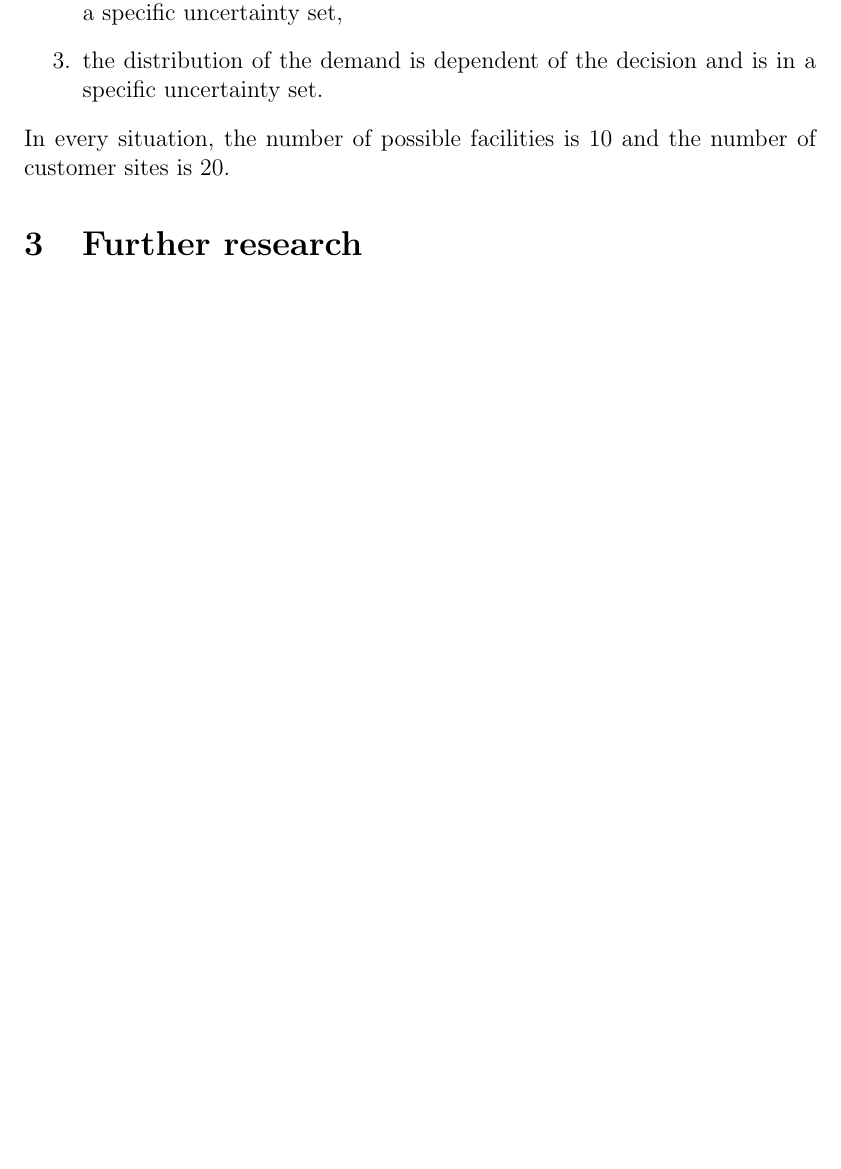
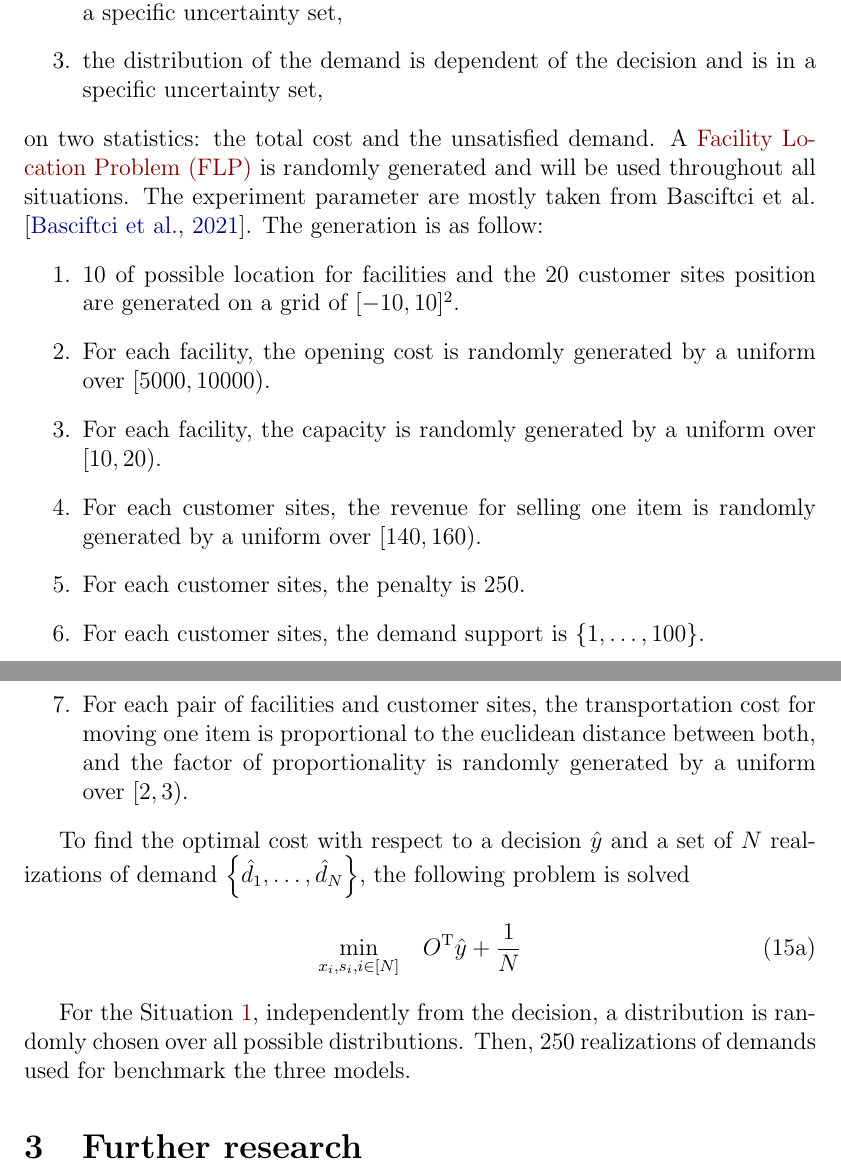
Before and after one commit to gabriel-fortin-leblanc/distributionally-robust-facility-location-problem, a LaTeX document (doc/report/report.tex): part of page 8 of 10 before the commit and two parts of pages 8 and 9 of 11 after it, the two joined at a grey line, cut so that both start at the same text, the shorter picture padded with empty space. Compiled offline with pdfLaTeX.

Commit message:
Start experiments - Situation 1

```diff
--- a/doc/report/report.tex
+++ b/doc/report/report.tex
@@ -36,6 +36,7 @@
 \makeglossaries
 \newacronym{dro}{DRO}{Distributionally Robust Optimization}
 \newacronym{dddro}{DDDRO}{Decision-Dependent Distributionally Robust Optimization}
+\newacronym{flp}{FLP}{Facility Location Problem}
 
 \title{
 	Decision-Dependant Distributionally Robust Optimization \\
@@ -258,9 +259,27 @@
 	\begin{enumerate}
 		\item the distribution of the demand is independent of the decision and may not be contained in a specific uncertainty set, \label{sit:ind_rand}
 		\item the distribution of the demand is independent of the decision, but is in a specific uncertainty set, \label{sit:ind_unc}
-		\item the distribution of the demand is dependent of the decision and is in a specific uncertainty set. \label{sit:dep_unc}
+		\item the distribution of the demand is dependent of the decision and is in a specific uncertainty set, \label{sit:dep_unc}
 	\end{enumerate}
-	In every situation, the number of possible facilities is 10 and the number of customer sites is 20.
+	on two statistics: the total cost and the unsatisfied demand. A \gls{flp} is randomly generated and will be used throughout all situations. The experiment parameter are mostly taken from Basciftci et al. \cite{basciftci_distributionally_2021}. The generation is as follow:
+	\begin{enumerate}
+		\item 10 of possible location for facilities and the 20 customer sites position are generated on a grid of $[-10, 10]^2$.
+		\item For each facility, the opening cost is randomly generated by a uniform over $[5000, 10000)$.
+		\item For each facility, the capacity is randomly generated by a uniform over $[10, 20)$.
+		\item For each customer sites, the revenue for selling one item is randomly generated by a uniform over $[140, 160)$.
+		\item For each customer sites, the penalty is 250.
+		\item For each customer sites, the demand support is $\{1, \dots, 100\}$.
+		\item For each pair of facilities and customer sites, the transportation cost for moving one item is proportional to the euclidean distance between both, and the factor of proportionality is randomly generated by a uniform over $[2, 3)$.
+	\end{enumerate}
+
+	To find the optimal cost with respect to a decision $\hat{y}$ and a set of $N$ realizations of demand $\left\{\hat{d}_1, \dots, \hat{d}_N\right\}$, the following problem is solved
+	\begin{subequations}
+		\begin{align}
+			\min_{x_i, s_i, i \in [N]} &\quad O^\T\hat{y} + \frac{1}{N}
+		\end{align}
+	\end{subequations}
+
+	For the Situation \ref{sit:ind_rand}, independently from the decision, a distribution is randomly chosen over all possible distributions. Then, 250 realizations of demands used for benchmark the three models.
 
 	\section{Further research}
 	% TODO: What has to be done?
```
Also changed, not shown: doc/figure/situation1_benchmark.png (added), 1 other file.
